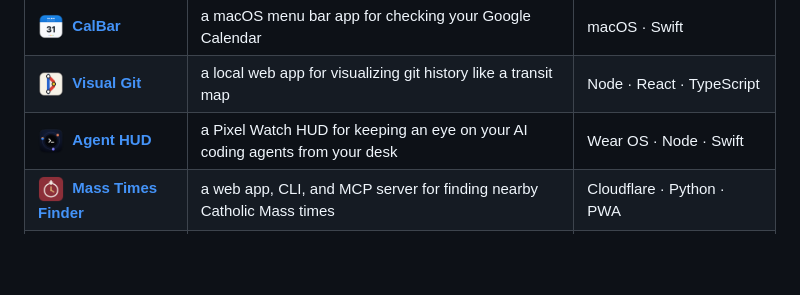
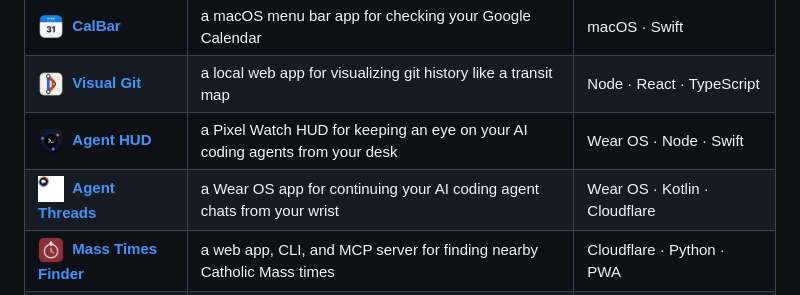
Before and after one commit to TheHubOfGit/TheHubOfGit, a Markdown page: README.md, the part around the change. Drawn GitHub-style; pictures changed too: assets/icons/agent-threads.png (added); blank space fills up the shorter version.

Commit message:
Update profile README: add Agent Threads

```diff
--- a/README.md
+++ b/README.md
@@ -5,6 +5,7 @@ a few things i've "built"
 | <img src="assets/icons/calbar.png" width="26" height="26" align="absmiddle" alt="" />&nbsp; **[CalBar](https://github.com/TheHubOfGit/CalBar)** | a macOS menu bar app for checking your Google Calendar | macOS · Swift |
 | <img src="assets/icons/visual-git.png" width="26" height="26" align="absmiddle" alt="" />&nbsp; **[Visual Git](https://github.com/TheHubOfGit/visual-git)** | a local web app for visualizing git history like a transit map | Node · React · TypeScript |
 | <img src="assets/icons/agent-hud.png" width="26" height="26" align="absmiddle" alt="" />&nbsp; **[Agent HUD](https://github.com/TheHubOfGit/agent-hud)** | a Pixel Watch HUD for keeping an eye on your AI coding agents from your desk | Wear OS · Node · Swift |
+| <img src="assets/icons/agent-threads.png" width="26" height="26" align="absmiddle" alt="" />&nbsp; **[Agent Threads](https://github.com/TheHubOfGit/agent-threads)** | a Wear OS app for continuing your AI coding agent chats from your wrist | Wear OS · Kotlin · Cloudflare |
 | <img src="assets/icons/mass-times-finder.png" width="26" height="26" align="absmiddle" alt="" />&nbsp; **[Mass Times Finder](https://github.com/TheHubOfGit/mass-times-finder)** | a web app, CLI, and MCP server for finding nearby Catholic Mass times | Cloudflare · Python · PWA |
 | <picture><source media="(prefers-color-scheme: dark)" srcset="assets/icons/allskills-dark.png"><source media="(prefers-color-scheme: light)" srcset="assets/icons/allskills-light.png"><img src="assets/icons/allskills-dark.png" width="26" height="26" align="absmiddle" alt="" /></picture>&nbsp; **[AllSkills](https://github.com/TheHubOfGit/AllSkills)** | a desktop app for syncing your AI coding skills across Claude, Codex, Cursor, and more | Electron · React · TypeScript |
 | <img src="assets/icons/thecatgame.png" width="26" height="26" align="absmiddle" alt="" />&nbsp; **[TheCatGame](https://github.com/TheHubOfGit/TheCatGame)** | a projector cat toy controlled live from your phone (laser, fish, and bird modes) | Android TV · Cloudflare |
```
